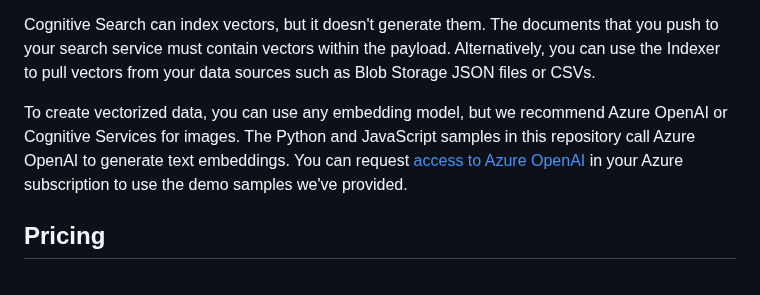
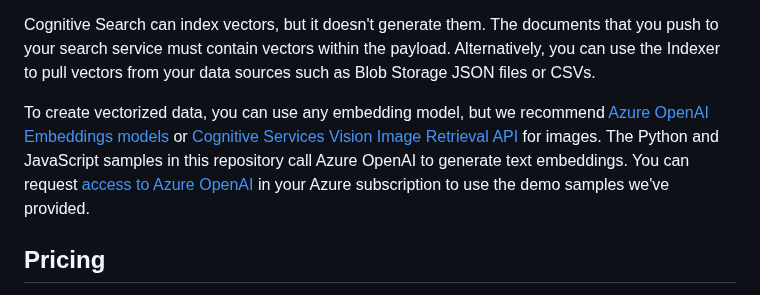
Before and after one commit to Azure/azure-search-vector-samples, a Markdown page: README.md, the part around the change. GitHub-like rendering.

```diff
--- a/README.md
+++ b/README.md
@@ -4,7 +4,7 @@ Welcome to the private preview of the vector search feature in Azure Cognitive S
 
 Cognitive Search can index vectors, but it doesn't generate them. The documents that you push to your search service must contain vectors within the payload. Alternatively, you can use the Indexer to pull vectors from your data sources such as Blob Storage JSON files or CSVs.
 
-To create vectorized data, you can use any embedding model, but we recommend Azure OpenAI or Cognitive Services for images. The Python and JavaScript samples in this repository call Azure OpenAI to generate text embeddings. You can request [access to Azure OpenAI](https://aka.ms/oai/access) in your Azure subscription to use the demo samples we've provided.
+To create vectorized data, you can use any embedding model, but we recommend [Azure OpenAI Embeddings models](https://learn.microsoft.com/azure/cognitive-services/computer-vision/how-to/image-retrieval) or [Cognitive Services Vision Image Retrieval API](https://learn.microsoft.com/azure/cognitive-services/computer-vision/how-to/image-retrieval) for images. The Python and JavaScript samples in this repository call Azure OpenAI to generate text embeddings. You can request [access to Azure OpenAI](https://aka.ms/oai/access) in your Azure subscription to use the demo samples we've provided.
 
 ## Pricing
 
```
